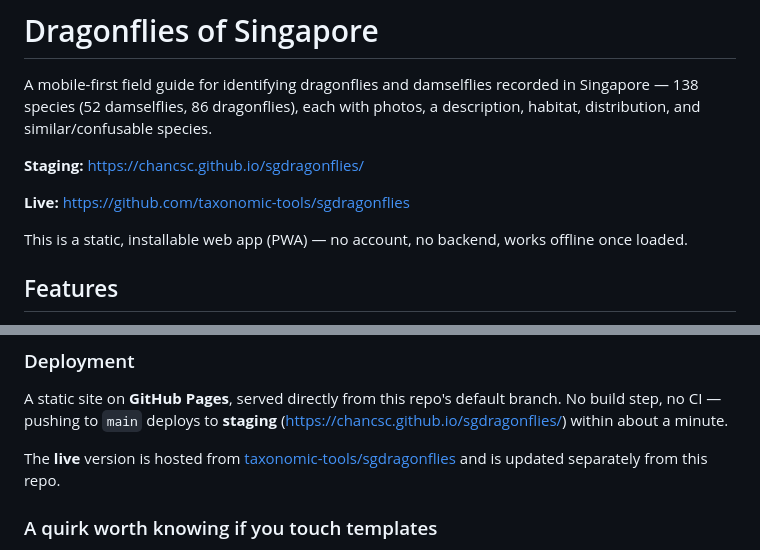
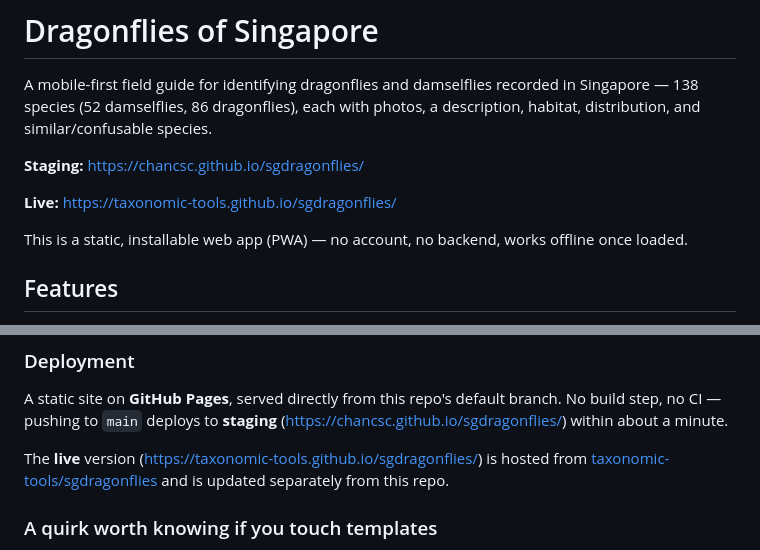
Before and after one commit to chancsc/sgdragonflies, a Markdown page: README.md, 2 parts joined by grey strips. Rendered like a GitHub page.

Commit message:
README: point Live link at the taxonomic-tools GitHub Pages site
Co-Authored-By: Claude Opus 5.5 <noreply@anthropic.com>
Claude-Session: https://claude.ai/code/session_01Rs9Z5qC3F17MgrahNgdDjX

```diff
--- a/README.md
+++ b/README.md
@@ -6,7 +6,7 @@ description, habitat, distribution, and similar/confusable species.
 
 **Staging:** https://chancsc.github.io/sgdragonflies/
 
-**Live:** https://github.com/taxonomic-tools/sgdragonflies
+**Live:** https://taxonomic-tools.github.io/sgdragonflies/
 
 This is a static, installable web app (PWA) — no account, no backend, works offline
 once loaded.
@@ -82,7 +82,8 @@ A static site on **GitHub Pages**, served directly from this repo's default
 branch. No build step, no CI — pushing to `main` deploys to **staging**
 (https://chancsc.github.io/sgdragonflies/) within about a minute.
 
-The **live** version is hosted from
+The **live** version (https://taxonomic-tools.github.io/sgdragonflies/) is
+hosted from
 [taxonomic-tools/sgdragonflies](https://github.com/taxonomic-tools/sgdragonflies)
 and is updated separately from this repo.
 
```
